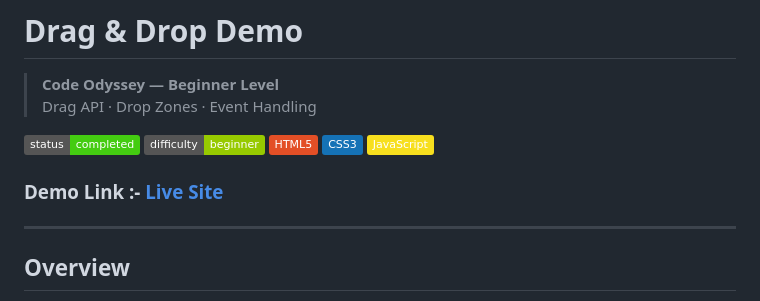
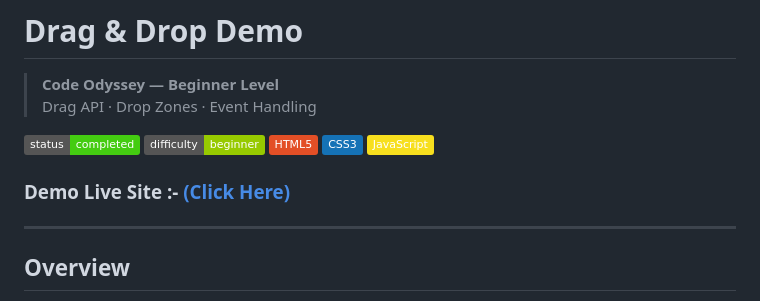
Before and after one commit to Debanga-06/Code-Odessey, a Markdown page: Beginner-Level/Project-95/README.md, the part around the change. Rendered like a GitHub page; badges without logos.

Commit message:
Update demo link formatting in README.md

```diff
--- a/Beginner-Level/Project-95/README.md
+++ b/Beginner-Level/Project-95/README.md
@@ -8,7 +8,7 @@
 ![HTML](https://img.shields.io/badge/HTML5-E34F26?logo=html5&logoColor=white)
 ![CSS](https://img.shields.io/badge/CSS3-1572B6?logo=css3&logoColor=white)
 ![JavaScript](https://img.shields.io/badge/JavaScript-F7DF1E?logo=javascript&logoColor=black)
- ### Demo Link :- [Live Site](https://drag-drop-pi-ten.vercel.app/)
+ ### Demo Live Site :- [(Click Here)](https://drag-drop-pi-ten.vercel.app/)
 ---
 
 ## Overview
```
